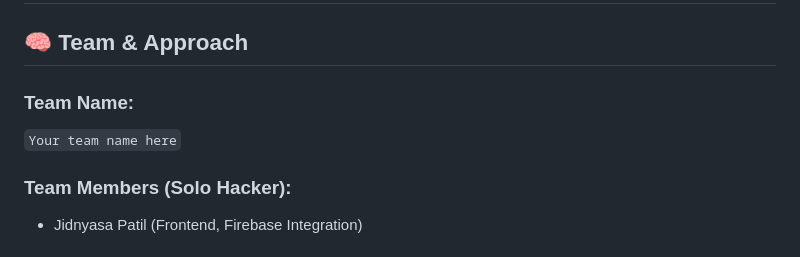
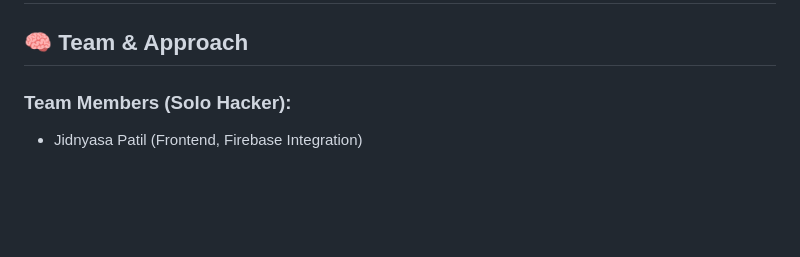
Before and after one commit to Jidnyasa-P/Hackazards_LanguaLive, a Markdown page: README.md, the part around the change. GitHub-like rendering; blank space fills up the shorter version.

```diff
--- a/README.md
+++ b/README.md
@@ -22,8 +22,6 @@ It serves travelers, businesses, students, and anyone who needs quick multilingu
 
 ## 🧠 Team & Approach
 
-### Team Name:
-`Your team name here`
 
 ### Team Members (Solo Hacker):
 - Jidnyasa Patil (Frontend, Firebase Integration)
```
